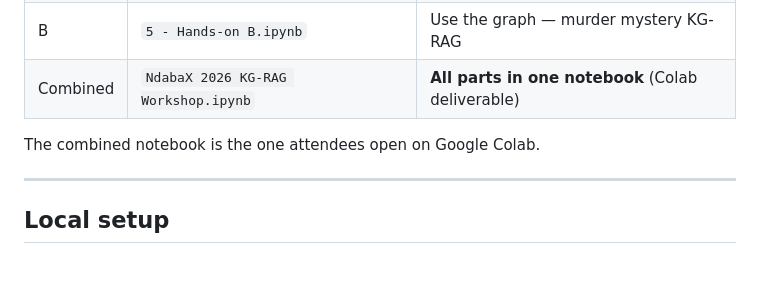
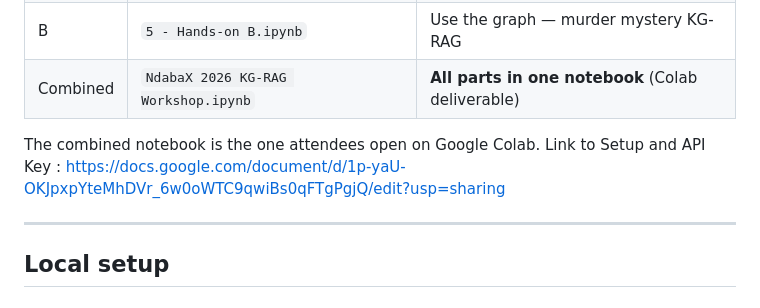
Before and after one commit to Tainejelliott/IndabaX_misinformation_workshop, a Markdown page: README.md, the part around the change. GitHub-like rendering; blank space fills up the shorter version.

```diff
--- a/README.md
+++ b/README.md
@@ -18,6 +18,7 @@ reason — finishing by cracking a murder mystery with a KG-RAG detective.
 | Combined | `NdabaX 2026 KG-RAG Workshop.ipynb` | **All parts in one notebook** (Colab deliverable) |
 
 The combined notebook is the one attendees open on Google Colab.
+Link to Setup and API Key : https://docs.google.com/document/d/1p-yaU-OKJpxpYteMhDVr_6w0oWTC9qwiBs0qFTgPgjQ/edit?usp=sharing
 
 ---
 
```
